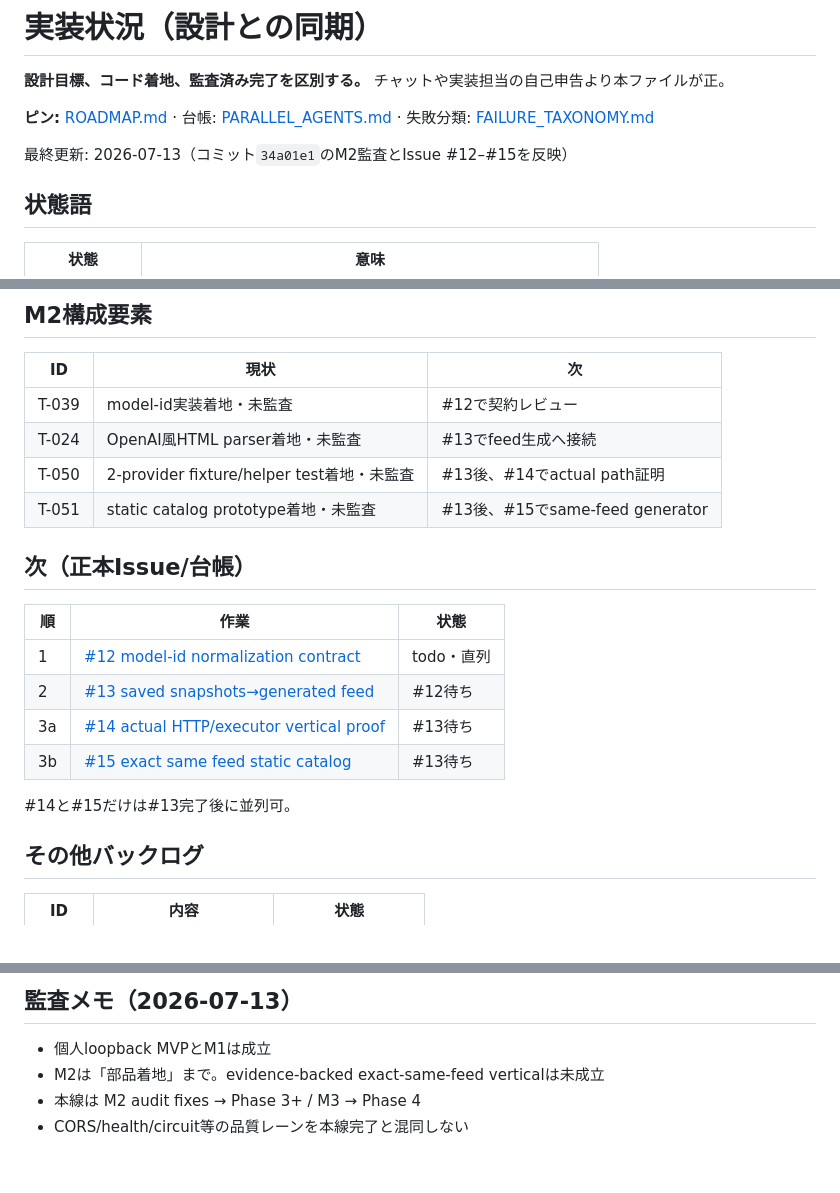
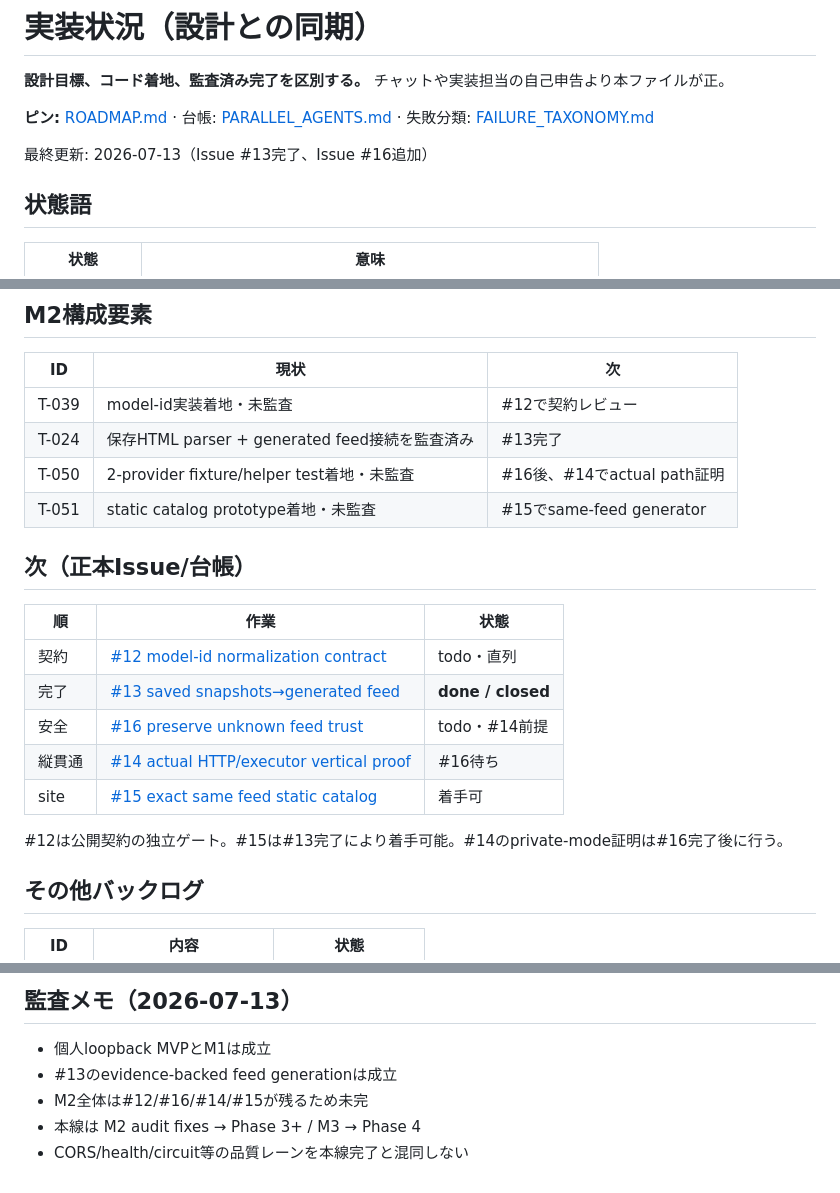
Before and after one commit to nazo-no-llm-ojisan/gekiyasuLLM, a Markdown page: docs/IMPLEMENTATION_STATUS.md, 3 parts joined by grey strips. GitHub-like rendering.

```diff
--- a/docs/IMPLEMENTATION_STATUS.md
+++ b/docs/IMPLEMENTATION_STATUS.md
@@ -4,7 +4,7 @@
 
 **ピン:** [ROADMAP.md](./ROADMAP.md) · 台帳: [PARALLEL_AGENTS.md](./PARALLEL_AGENTS.md) · 失敗分類: [FAILURE_TAXONOMY.md](./FAILURE_TAXONOMY.md)
 
-最終更新: 2026-07-13（コミット`34a01e1`のM2監査とIssue #12–#15を反映）
+最終更新: 2026-07-13（Issue #13完了、Issue #16追加）
 
 ## 状態語
 
@@ -100,20 +99,21 @@ sample-feed.json → manually copied data.js → static catalog
 | ID | 現状 | 次 |
 |---|---|---|
 | T-039 | model-id実装着地・未監査 | #12で契約レビュー |
-| T-024 | OpenAI風HTML parser着地・未監査 | #13でfeed生成へ接続 |
-| T-050 | 2-provider fixture/helper test着地・未監査 | #13後、#14でactual path証明 |
-| T-051 | static catalog prototype着地・未監査 | #13後、#15でsame-feed generator |
+| T-024 | 保存HTML parser + generated feed接続を監査済み | #13完了 |
+| T-050 | 2-provider fixture/helper test着地・未監査 | #16後、#14でactual path証明 |
+| T-051 | static catalog prototype着地・未監査 | #15でsame-feed generator |
 
 ## 次（正本Issue/台帳）
 
 | 順 | 作業 | 状態 |
 |---|---|---|
-| 1 | [#12 model-id normalization contract](https://github.com/nazo-no-llm-ojisan/gekiyasuLLM/issues/12) | todo・直列 |
-| 2 | [#13 saved snapshots→generated feed](https://github.com/nazo-no-llm-ojisan/gekiyasuLLM/issues/13) | #12待ち |
-| 3a | [#14 actual HTTP/executor vertical proof](https://github.com/nazo-no-llm-ojisan/gekiyasuLLM/issues/14) | #13待ち |
-| 3b | [#15 exact same feed static catalog](https://github.com/nazo-no-llm-ojisan/gekiyasuLLM/issues/15) | #13待ち |
+| 契約 | [#12 model-id normalization contract](https://github.com/nazo-no-llm-ojisan/gekiyasuLLM/issues/12) | todo・直列 |
+| 完了 | [#13 saved snapshots→generated feed](https://github.com/nazo-no-llm-ojisan/gekiyasuLLM/issues/13) | **done / closed** |
+| 安全 | [#16 preserve unknown feed trust](https://github.com/nazo-no-llm-ojisan/gekiyasuLLM/issues/16) | todo・#14前提 |
+| 縦貫通 | [#14 actual HTTP/executor vertical proof](https://github.com/nazo-no-llm-ojisan/gekiyasuLLM/issues/14) | #16待ち |
+| site | [#15 exact same feed static catalog](https://github.com/nazo-no-llm-ojisan/gekiyasuLLM/issues/15) | 着手可 |
 
-#14と#15だけは#13完了後に並列可。
+#12は公開契約の独立ゲート。#15は#13完了により着手可能。#14のprivate-mode証明は#16完了後に行う。
 
 ## その他バックログ
 
@@ -138,6 +138,7 @@ sample-feed.json → manually copied data.js → static catalog
 ## 監査メモ（2026-07-13）
 
 - 個人loopback MVPとM1は成立
-- M2は「部品着地」まで。evidence-backed exact-same-feed verticalは未成立
+- #13のevidence-backed feed generationは成立
+- M2全体は#12/#16/#14/#15が残るため未完
 - 本線は M2 audit fixes → Phase 3+ / M3 → Phase 4
 - CORS/health/circuit等の品質レーンを本線完了と混同しない
```
Also changed, not shown: other parts of docs/IMPLEMENTATION_STATUS.md (+23 -24 lines).
